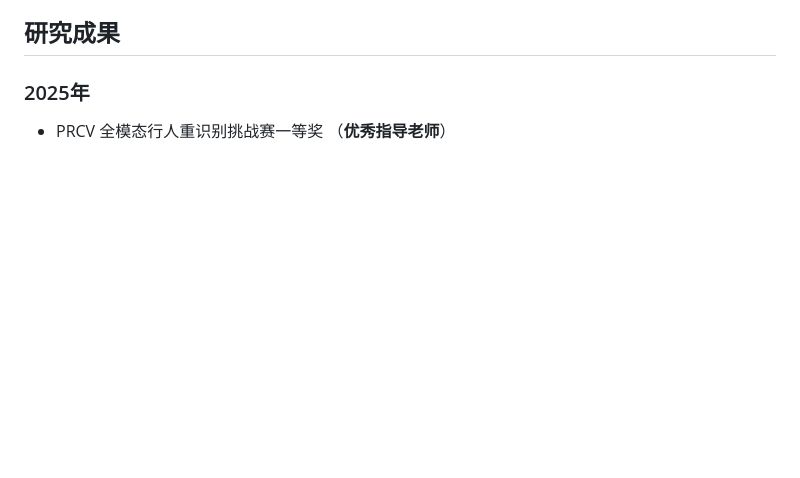
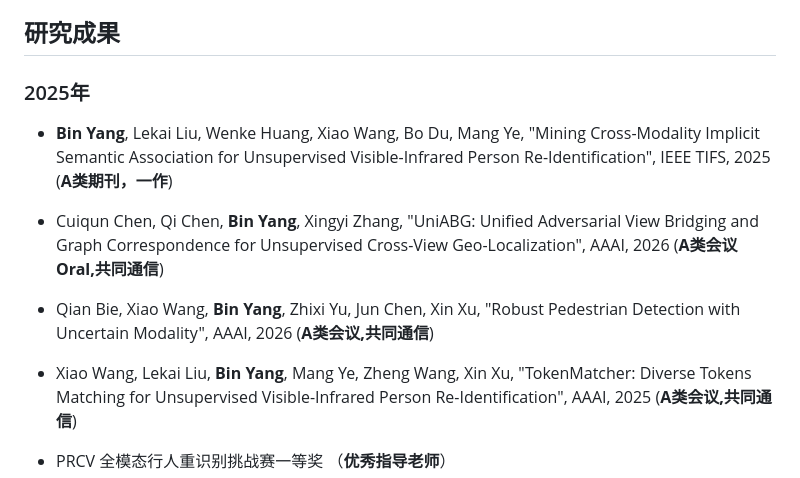
Before and after one commit to yangbincv/yangbincv, a Markdown page: README.md, the part around the change. Drawn GitHub-style; blank space fills up the shorter version.

Commit message:
Add research achievements for 2025 and 2026

```diff
--- a/README.md
+++ b/README.md
@@ -26,6 +26,11 @@
 
 ## 研究成果
 ### 2025年
+- **Bin Yang**, Lekai Liu, Wenke Huang, Xiao Wang, Bo Du, Mang Ye, "Mining Cross-Modality Implicit Semantic Association for Unsupervised Visible-Infrared Person Re-Identification", IEEE TIFS, 2025 (**A类期刊，一作**)
+- Cuiqun Chen, Qi Chen, **Bin Yang**, Xingyi Zhang, "UniABG: Unified Adversarial View Bridging and Graph Correspondence for Unsupervised Cross-View Geo-Localization", AAAI, 2026 (**A类会议 Oral,共同通信**)
+- Qian Bie, Xiao Wang, **Bin Yang**, Zhixi Yu, Jun Chen, Xin Xu, "Robust Pedestrian Detection with Uncertain Modality", AAAI, 2026 (**A类会议,共同通信**)
+- Xiao Wang, Lekai Liu, **Bin Yang**, Mang Ye, Zheng Wang, Xin Xu, "TokenMatcher: Diverse Tokens Matching for Unsupervised Visible-Infrared Person Re-Identification", AAAI, 2025 (**A类会议,共同通信**)
+
 - PRCV 全模态行人重识别挑战赛一等奖 （**优秀指导老师**）
 - Zhongao Zhou, **Bin Yang**, Wenke Huang, Jun Chen, Mang Ye, "Unbiased Prototype Consistency Learning for Multi-Modal and Multi-Task Object Re-Identification", NIPS **Spotlight**, 2025 (**A类会议,共同一作**)
 - Haoyu Yao, **Bin Yang**, Wenke Huang, Mang Ye, "Unsupervised Visible-Infrared Person Re-identification under Unpaired Settings", ICCV, 2025 (**A类会议,共同一作**)
```
